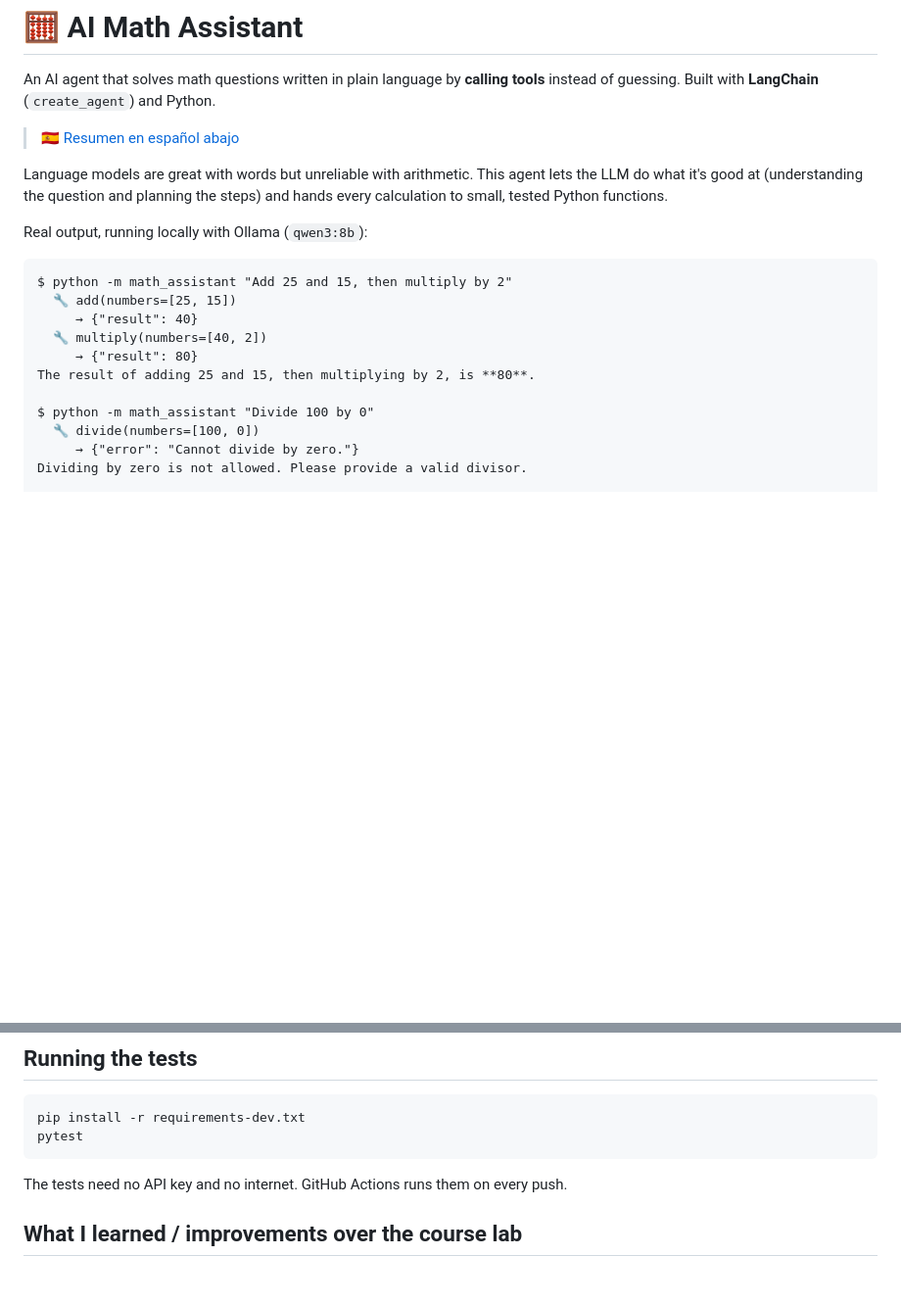
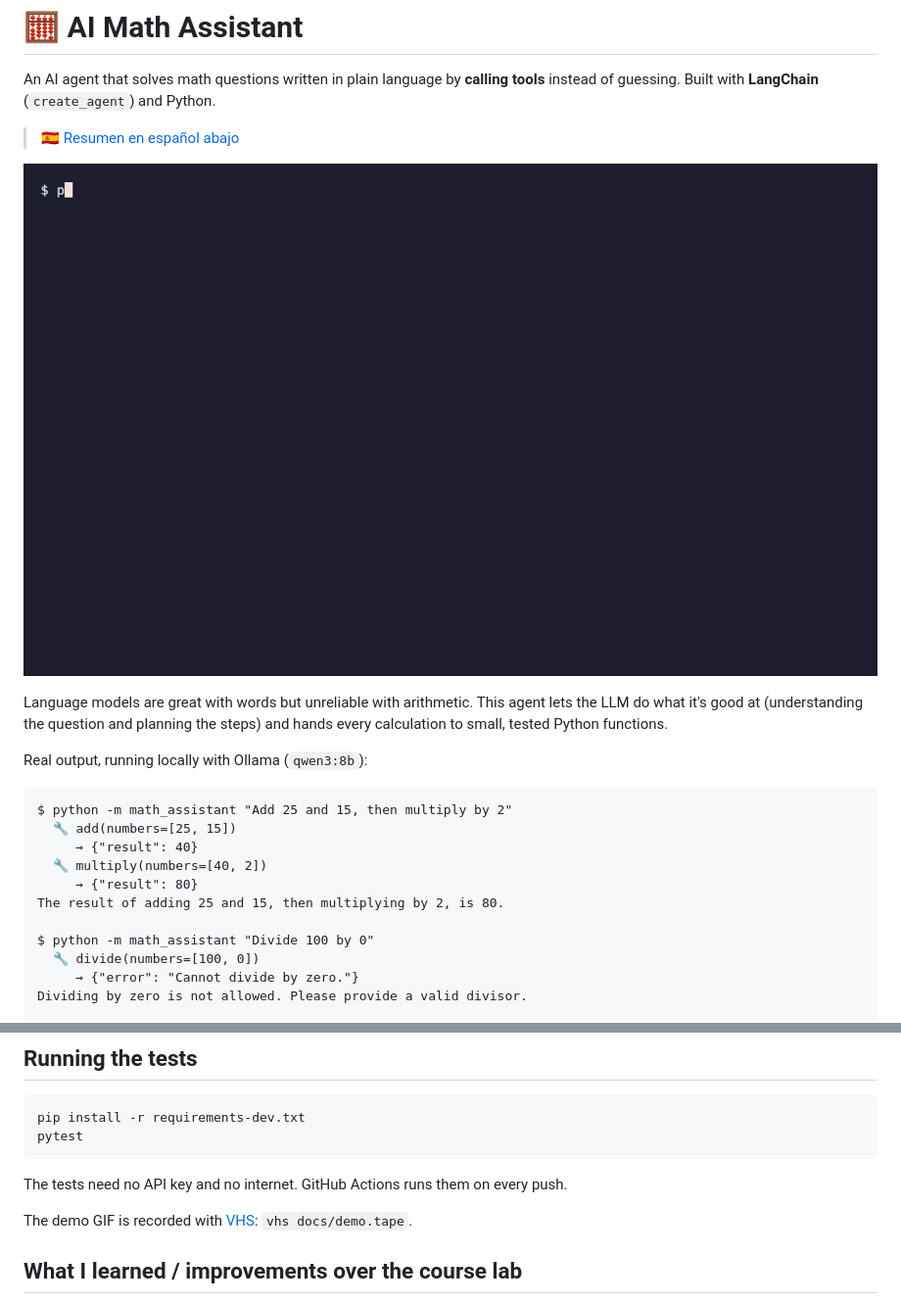
Before and after one commit to laulys/ai-math-assistant, a Markdown page: README.md, 2 parts joined by grey strips. Shown at 98% size. Rendered like a GitHub page; pictures changed too: docs/demo.gif (added); blank space fills up the shorter version.

```diff
--- a/README.md
+++ b/README.md
@@ -4,6 +4,8 @@ An AI agent that solves math questions written in plain language by **calling to
 Built with **LangChain** (`create_agent`) and Python.
 
 > 🇪🇸 [Resumen en español abajo](#-resumen-en-español)
+
+![Demo: the assistant answers three questions, calling add, multiply, power and search_wikipedia](docs/demo.gif)
 
 Language models are great with words but unreliable with arithmetic. This agent lets the LLM do what it's good at (understanding the question and planning the steps) and hands every calculation to small, tested Python functions.
 
@@ -15,7 +17,7 @@ $ python -m math_assistant "Add 25 and 15, then multiply by 2"
      → {"result": 40}
   🔧 multiply(numbers=[40, 2])
      → {"result": 80}
-The result of adding 25 and 15, then multiplying by 2, is **80**.
+The result of adding 25 and 15, then multiplying by 2, is 80.
 
 $ python -m math_assistant "Divide 100 by 0"
   🔧 divide(numbers=[100, 0])
@@ -117,6 +119,8 @@ pytest
 
 The tests need no API key and no internet. GitHub Actions runs them on every push.
 
+The demo GIF is recorded with [VHS](https://github.com/charmbracelet/vhs): `vhs docs/demo.tape`.
+
 ## What I learned / improvements over the course lab
 
 This project started as the guided lab *"Build an AI Math Assistant with LangChain Tool Calling"* from IBM Skills Network. I rebuilt it as a standalone project and changed a few things:
```
Also changed, not shown: other parts of README.md (+1 -1 lines), 2 other files.
